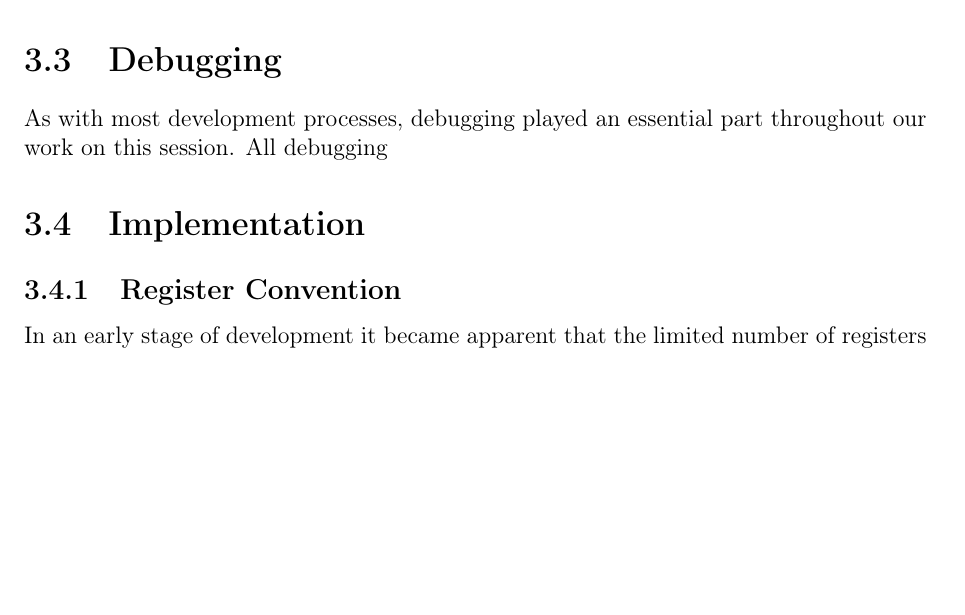
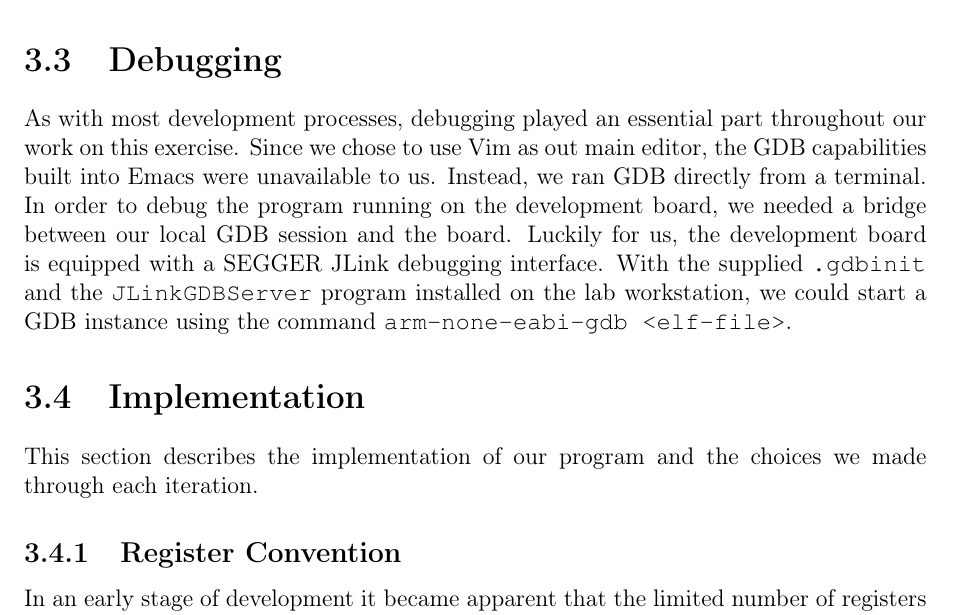
Before and after one commit to mathiasose/TDT4258, a LaTeX problem sheet (exercise1/report/group_13_exercise_1_report.tex, which reads exercise1/report/debugging.tex, exercise1/report/implementation.tex): part of page 9 of 15, cut so that both start at the same text, the shorter picture padded with empty space. Compiled offline with pdfLaTeX.

Commit message:
debugging description added, readded .latexmain

```diff
--- a/exercise1/report/debugging.tex
+++ b/exercise1/report/debugging.tex
@@ -1,3 +1,3 @@
 \section{Debugging}
 
-As with most development processes, debugging played an essential part throughout our work on this session. All debugging
+As with most development processes, debugging played an essential part throughout our work on this exercise. Since we chose to use Vim as out main editor, the GDB capabilities built into Emacs were unavailable to us. Instead, we ran GDB directly from a terminal. In order to debug the program running on the development board, we needed a bridge between our local GDB session and the board. Luckily for us, the development board is equipped with a SEGGER JLink debugging interface. With the supplied \texttt{.gdbinit} and the \texttt{JLinkGDBServer} program installed on the lab workstation, we could start a GDB instance using the command \texttt{arm-none-eabi-gdb <elf-file>}.
--- a/exercise1/report/implementation.tex
+++ b/exercise1/report/implementation.tex
@@ -1,3 +1,5 @@
 \section{Implementation}
 
+This section describes the implementation of our program and the choices we made through each iteration.
+
 \input{register_convention}
```
Also changed, not shown: 2 other files.
